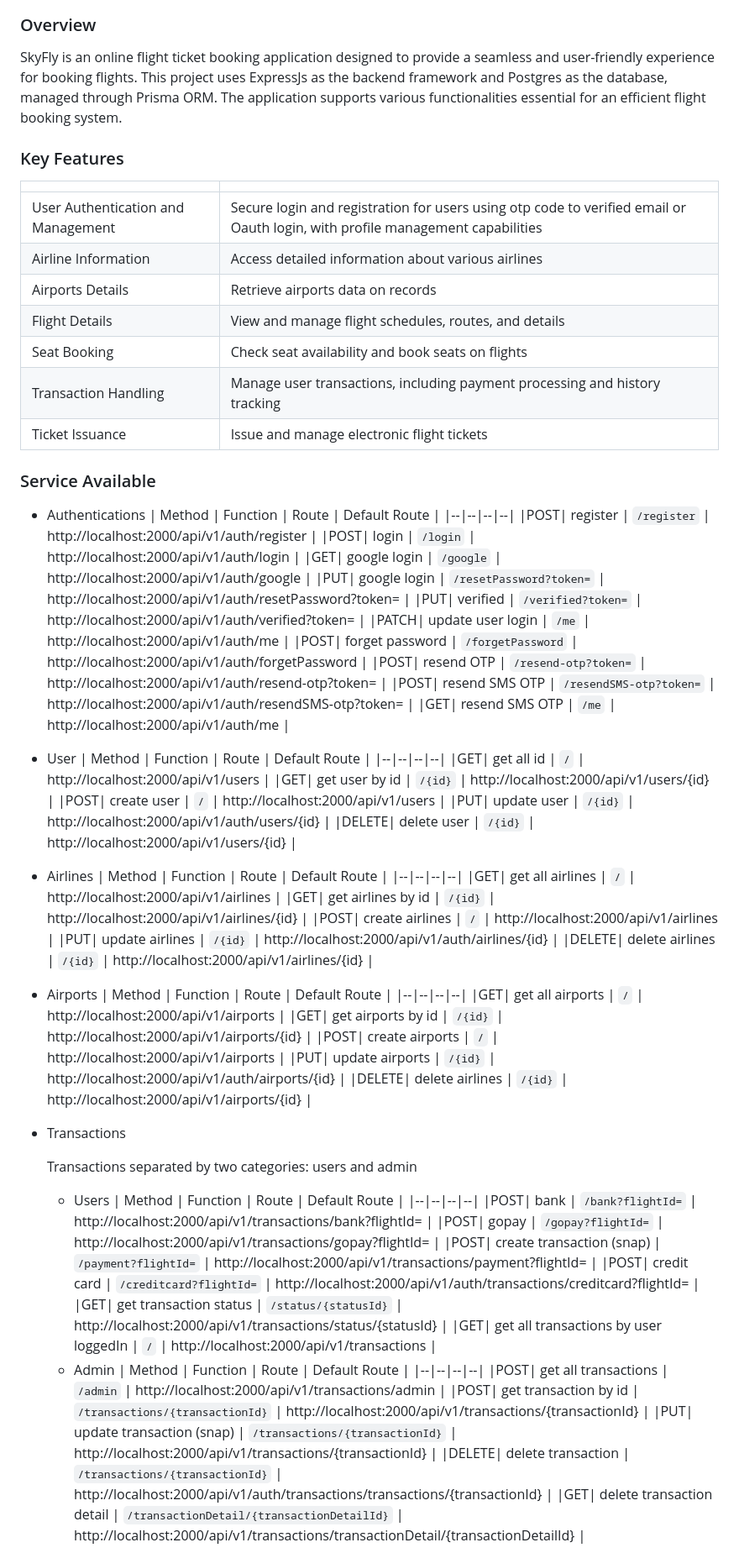
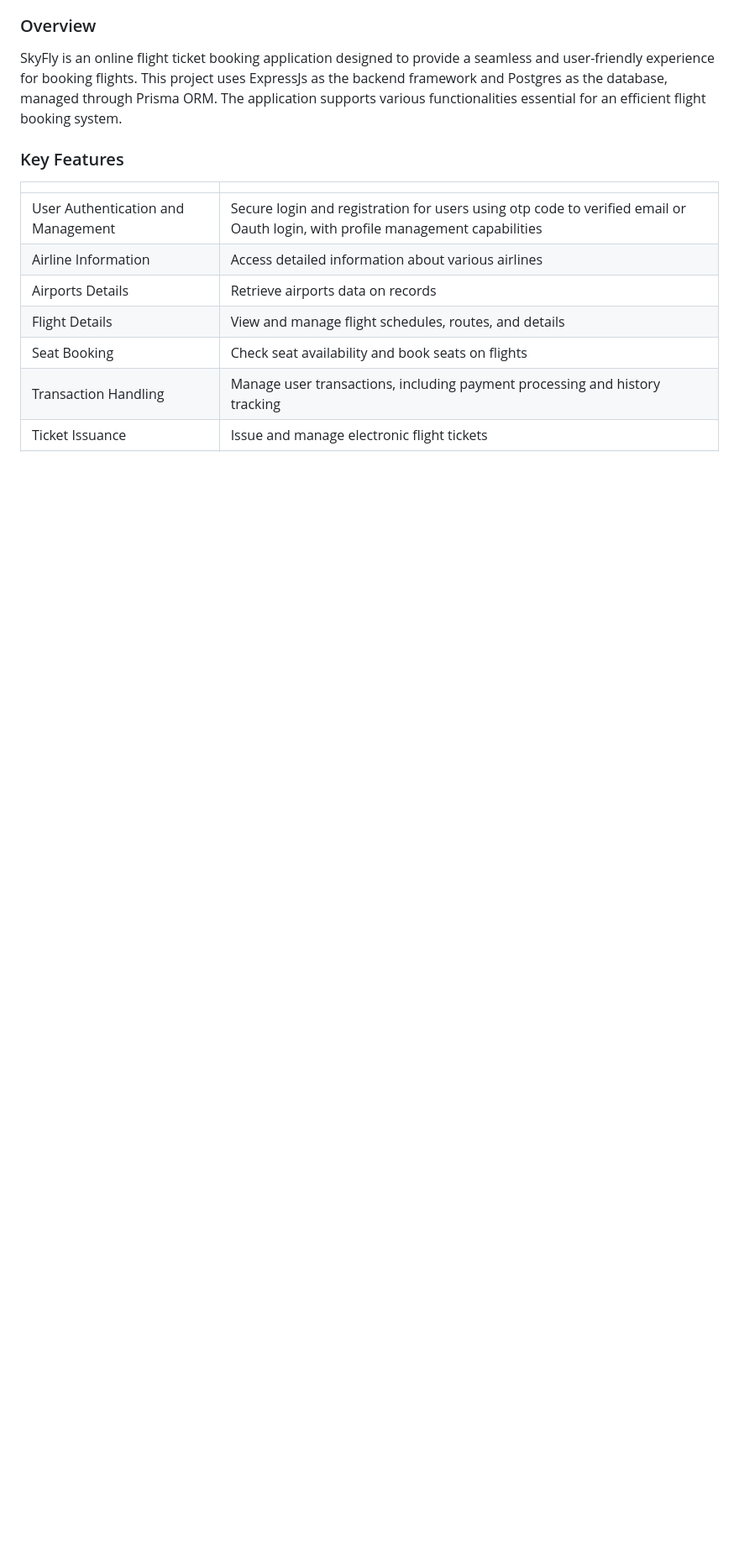
Before and after one commit to FSW-AND-BINAR-BATCH-6/BE-Rest-API-SkyFly, a Markdown page: README.md, the part around the change printed below. Shown: that part at 84% size. Rendered like a GitHub page; blank space fills up the shorter version.

```diff
--- a/README.md
+++ b/README.md
@@ -24,65 +24,3 @@ SkyFly is an online flight ticket booking application designed to provide a seam
 | Seat Booking                       | Check seat availability and book seats on flights                                                                             |
 | Transaction Handling               | Manage user transactions, including payment processing and history tracking                                                   |
 | Ticket Issuance                    | Issue and manage electronic flight tickets                                                                                    |
-
-### Service Available
-
--   Authentications
-    | Method | Function | Route | Default Route |
-    |--|--|--|--|
-    |POST| register | `/register` | http://localhost:2000/api/v1/auth/register |
-    |POST| login | `/login` | http://localhost:2000/api/v1/auth/login |
-    |GET| google login | `/google` | http://localhost:2000/api/v1/auth/google |
-    |PUT| google login | `/resetPassword?token=` | http://localhost:2000/api/v1/auth/resetPassword?token= |
-    |PUT| verified | `/verified?token=` | http://localhost:2000/api/v1/auth/verified?token= |
-    |PATCH| update user login | `/me` | http://localhost:2000/api/v1/auth/me |
-    |POST| forget password | `/forgetPassword` | http://localhost:2000/api/v1/auth/forgetPassword |
-    |POST| resend OTP | `/resend-otp?token=` | http://localhost:2000/api/v1/auth/resend-otp?token= |
-    |POST| resend SMS OTP | `/resendSMS-otp?token=` | http://localhost:2000/api/v1/auth/resendSMS-otp?token= |
-    |GET| resend SMS OTP | `/me` | http://localhost:2000/api/v1/auth/me |
--   User
-    | Method | Function | Route | Default Route |
-    |--|--|--|--|
-    |GET| get all id | `/` | http://localhost:2000/api/v1/users |
-    |GET| get user by id | `/{id}` | http://localhost:2000/api/v1/users/{id} |
-    |POST| create user | `/` | http://localhost:2000/api/v1/users |
-    |PUT| update user | `/{id}` | http://localhost:2000/api/v1/auth/users/{id} |
-    |DELETE| delete user | `/{id}` | http://localhost:2000/api/v1/users/{id} |
--   Airlines
-    | Method | Function | Route | Default Route |
-    |--|--|--|--|
-    |GET| get all airlines | `/` | http://localhost:2000/api/v1/airlines |
-    |GET| get airlines by id | `/{id}` | http://localhost:2000/api/v1/airlines/{id} |
-    |POST| create airlines | `/` | http://localhost:2000/api/v1/airlines |
-    |PUT| update airlines | `/{id}` | http://localhost:2000/api/v1/auth/airlines/{id} |
-    |DELETE| delete airlines | `/{id}` | http://localhost:2000/api/v1/airlines/{id} |
--   Airports
-    | Method | Function | Route | Default Route |
-    |--|--|--|--|
-    |GET| get all airports | `/` | http://localhost:2000/api/v1/airports |
-    |GET| get airports by id | `/{id}` | http://localhost:2000/api/v1/airports/{id} |
-    |POST| create airports | `/` | http://localhost:2000/api/v1/airports |
-    |PUT| update airports | `/{id}` | http://localhost:2000/api/v1/auth/airports/{id} |
-    |DELETE| delete airlines | `/{id}` | http://localhost:2000/api/v1/airports/{id} |
--   Transactions
-
-    Transactions separated by two categories: users and admin
-
-    -   Users
-        | Method | Function | Route | Default Route |
-        |--|--|--|--|
-        |POST| bank | `/bank?flightId=` | http://localhost:2000/api/v1/transactions/bank?flightId= |
-        |POST| gopay | `/gopay?flightId=` | http://localhost:2000/api/v1/transactions/gopay?flightId= |
-        |POST| create transaction (snap) | `/payment?flightId=` | http://localhost:2000/api/v1/transactions/payment?flightId= |
-        |POST| credit card | `/creditcard?flightId=` | http://localhost:2000/api/v1/auth/transactions/creditcard?flightId= |
-        |GET| get transaction status | `/status/{statusId}` | http://localhost:2000/api/v1/transactions/status/{statusId} |
-        |GET| get all transactions by user loggedIn | `/` | http://localhost:2000/api/v1/transactions |
-    -   Admin
-        | Method | Function | Route | Default Route |
-        |--|--|--|--|
-        |POST| get all transactions | `/admin` | http://localhost:2000/api/v1/transactions/admin |
-        |POST| get transaction by id | `/transactions/{transactionId}` | http://localhost:2000/api/v1/transactions/{transactionId} |
-        |PUT| update transaction (snap) | `/transactions/{transactionId}` | http://localhost:2000/api/v1/transactions/{transactionId} |
-        |DELETE| delete transaction | `/transactions/{transactionId}` | http://localhost:2000/api/v1/auth/transactions/transactions/{transactionId} |
-        |GET| delete transaction detail | `/transactionDetail/{transactionDetailId}` | http://localhost:2000/api/v1/transactions/transactionDetail/{transactionDetailId} |
-
```
Also changed, not shown: other parts of README.md (+1 -27 lines), public/assets/ERD_Final.png, 1 other file.
